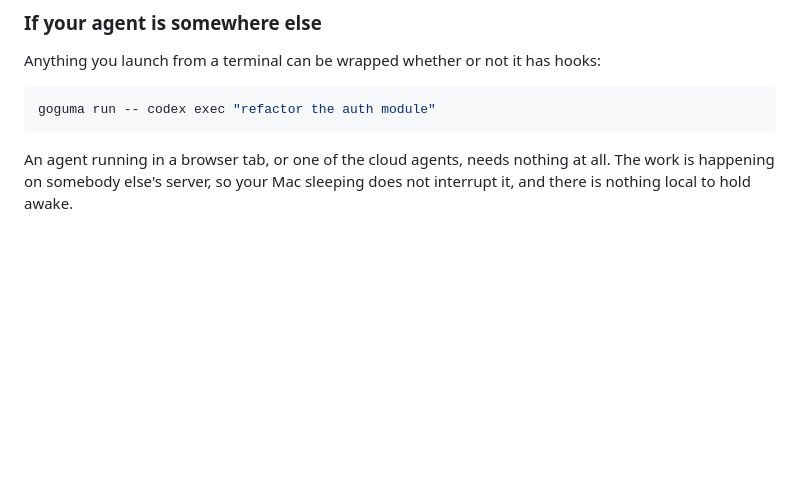
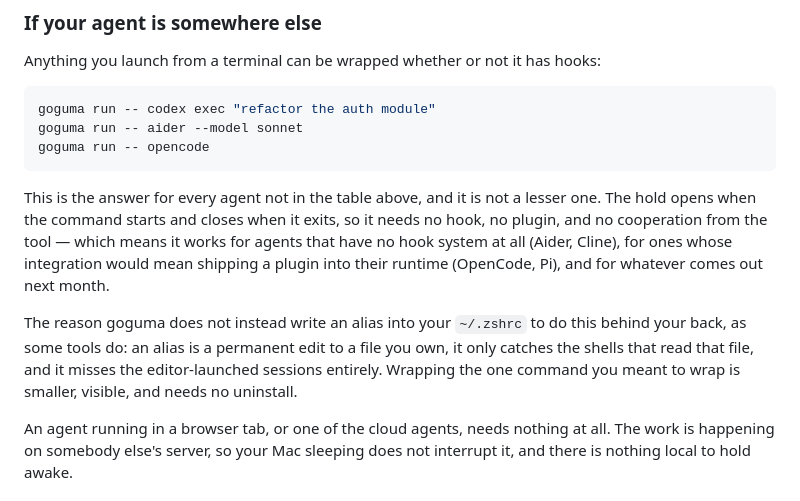
Before and after one commit to djnesmith/goguma, a Markdown page: Docs/CODING-AGENTS.md, the part around the change. GitHub-like rendering; blank space fills up the shorter version.

Commit message:
Say that the wrapper is the answer for agents without hooks
The hook table reads as the list of agents goguma supports, so an agent that
is not in it reads as unsupported. `goguma run --` already covers every one of
them, and covers the ones that do not exist yet, but it was filed under a
heading someone looking for their own tool would not think to open.

Also states why there is no shell alias. Editing somebody's ~/.zshrc to wrap a
binary catches only the shells that read that file, misses editor-launched
sessions, and leaves an edit behind to be uninstalled.

````diff
--- a/Docs/CODING-AGENTS.md
+++ b/Docs/CODING-AGENTS.md
@@ -102,7 +102,22 @@ Anything you launch from a terminal can be wrapped whether or not it has hooks:
 
 ```sh
 goguma run -- codex exec "refactor the auth module"
+goguma run -- aider --model sonnet
+goguma run -- opencode
 ```
+
+This is the answer for every agent not in the table above, and it is not a
+lesser one. The hold opens when the command starts and closes when it exits, so
+it needs no hook, no plugin, and no cooperation from the tool — which means it
+works for agents that have no hook system at all (Aider, Cline), for ones whose
+integration would mean shipping a plugin into their runtime (OpenCode, Pi), and
+for whatever comes out next month.
+
+The reason goguma does not instead write an alias into your `~/.zshrc` to do
+this behind your back, as some tools do: an alias is a permanent edit to a file
+you own, it only catches the shells that read that file, and it misses the
+editor-launched sessions entirely. Wrapping the one command you meant to wrap
+is smaller, visible, and needs no uninstall.
 
 An agent running in a browser tab, or one of the cloud agents, needs nothing at
 all. The work is happening on somebody else's server, so your Mac sleeping does
````
